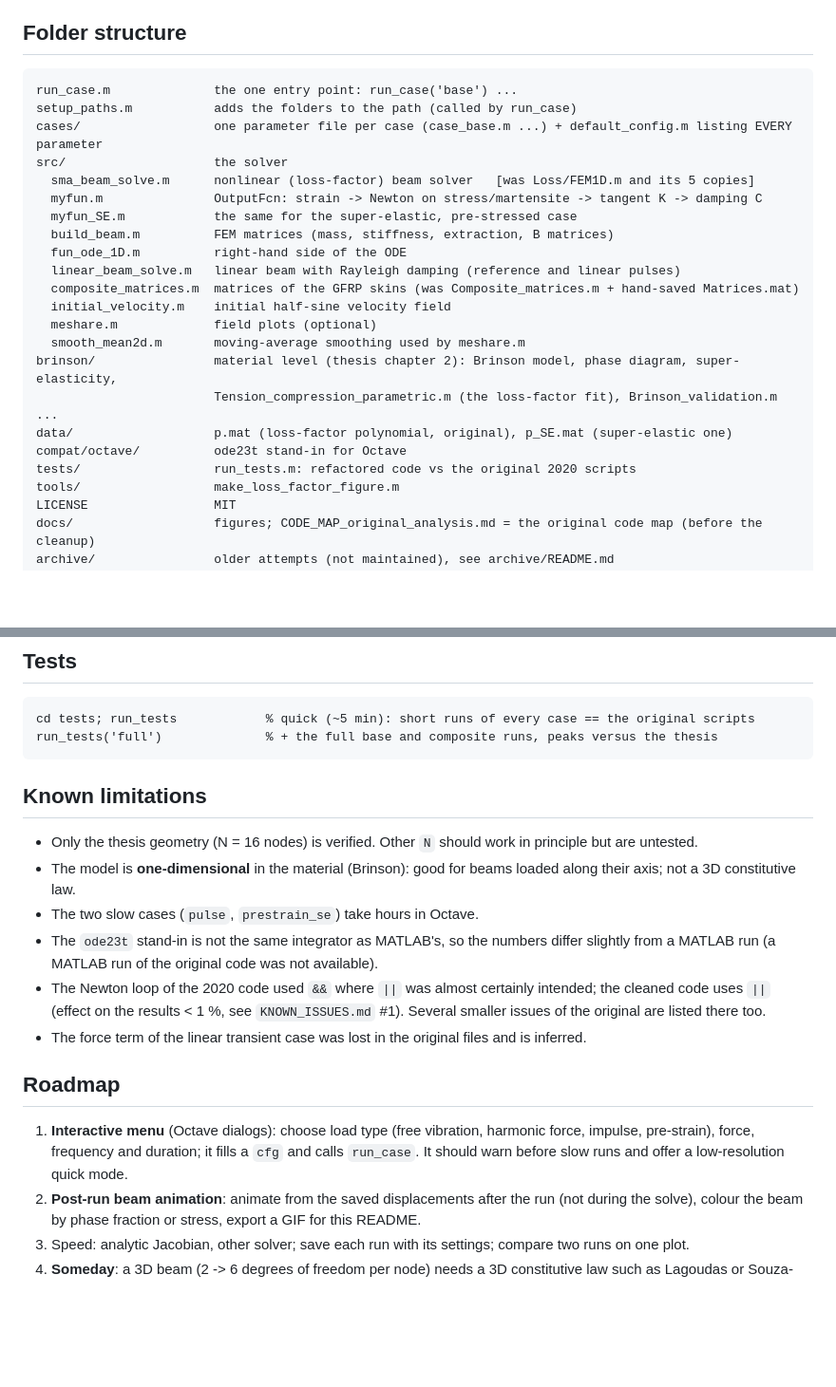
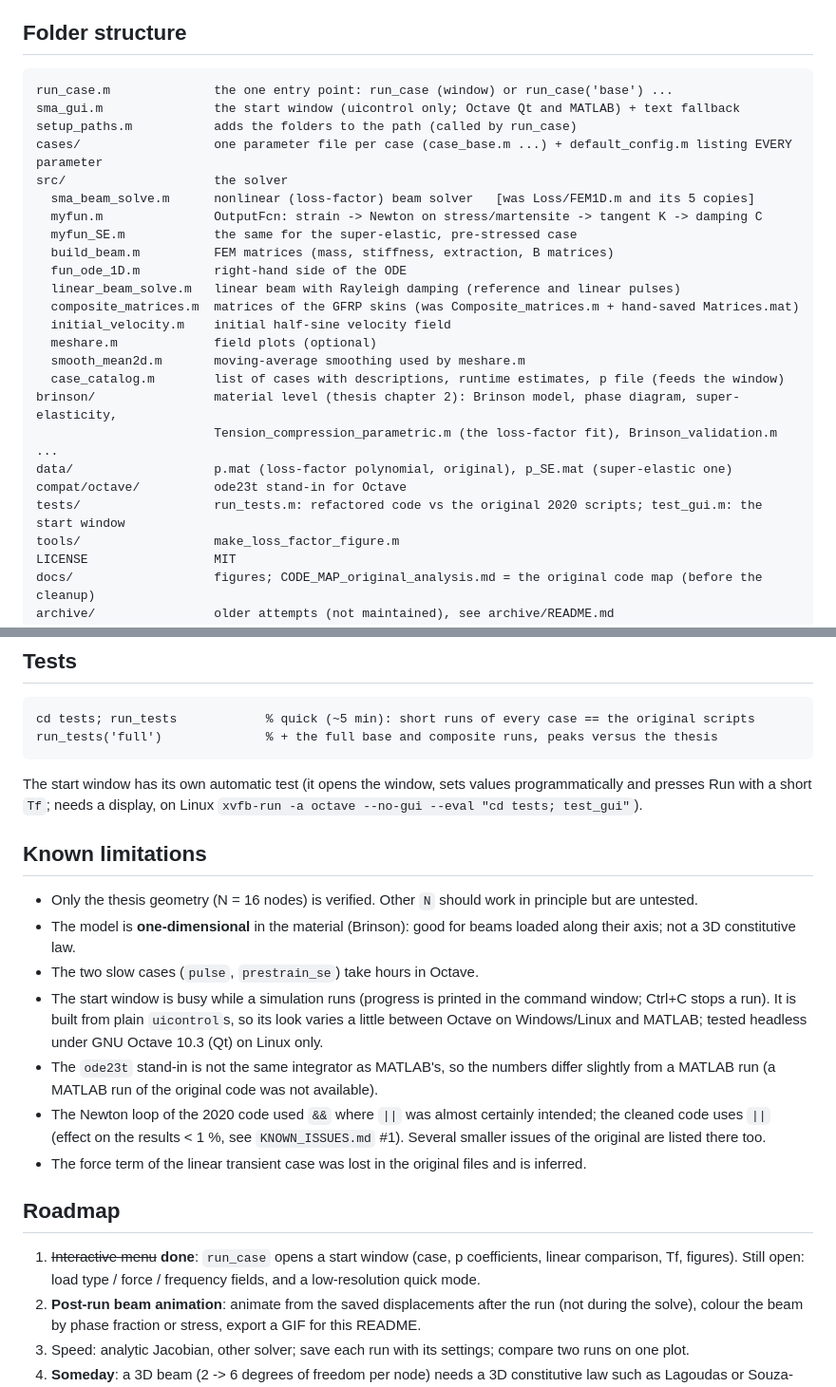
Before and after one commit to Ferfeex/sma-beam-damping, a Markdown page: README.md, 2 parts joined by grey strips. Shown at 95% size. Drawn GitHub-style; blank space fills up the shorter version.

````diff
--- a/README.md
+++ b/README.md
@@ -104,7 +134,8 @@ The strain and martensite-fraction fields over the beam can be plotted with
 ## Folder structure
 
 ```
-run_case.m              the one entry point: run_case('base') ...
+run_case.m              the one entry point: run_case (window) or run_case('base') ...
+sma_gui.m               the start window (uicontrol only; Octave Qt and MATLAB) + text fallback
 setup_paths.m           adds the folders to the path (called by run_case)
 cases/                  one parameter file per case (case_base.m ...) + default_config.m listing EVERY parameter
 src/                    the solver
@@ -118,11 +149,12 @@ src/                    the solver
   initial_velocity.m    initial half-sine velocity field
   meshare.m             field plots (optional)
   smooth_mean2d.m       moving-average smoothing used by meshare.m
+  case_catalog.m        list of cases with descriptions, runtime estimates, p file (feeds the window)
 brinson/                material level (thesis chapter 2): Brinson model, phase diagram, super-elasticity,
                         Tension_compression_parametric.m (the loss-factor fit), Brinson_validation.m ...
 data/                   p.mat (loss-factor polynomial, original), p_SE.mat (super-elastic one)
 compat/octave/          ode23t stand-in for Octave
-tests/                  run_tests.m: refactored code vs the original 2020 scripts
+tests/                  run_tests.m: refactored code vs the original 2020 scripts; test_gui.m: the start window
 tools/                  make_loss_factor_figure.m
 LICENSE                 MIT
 docs/                   figures; CODE_MAP_original_analysis.md = the original code map (before the cleanup)
@@ -159,12 +191,18 @@ cd tests; run_tests            % quick (~5 min): short runs of every case == the
 run_tests('full')              % + the full base and composite runs, peaks versus the thesis
 ```
 
+The start window has its own automatic test (it opens the window, sets values programmatically and
+presses Run with a short `Tf`; needs a display, on Linux `xvfb-run -a octave --no-gui --eval "cd tests; test_gui"`).
+
 ## Known limitations
 
 * Only the thesis geometry (N = 16 nodes) is verified. Other `N` should work in principle but are untested.
 * The model is **one-dimensional** in the material (Brinson): good for beams loaded along their axis;
   not a 3D constitutive law.
 * The two slow cases (`pulse`, `prestrain_se`) take hours in Octave.
+* The start window is busy while a simulation runs (progress is printed in the command window; Ctrl+C
+  stops a run). It is built from plain `uicontrol`s, so its look varies a little between Octave on
+  Windows/Linux and MATLAB; tested headless under GNU Octave 10.3 (Qt) on Linux only.
 * The `ode23t` stand-in is not the same integrator as MATLAB's, so the numbers differ slightly from
   a MATLAB run (a MATLAB run of the original code was not available).
 * The Newton loop of the 2020 code used `&&` where `||` was almost certainly intended; the cleaned code uses `||`
@@ -173,9 +211,7 @@ run_tests('full')              % + the full base and composite runs, peaks versu
 
 ## Roadmap
 
-1. **Interactive menu** (Octave dialogs): choose load type (free vibration, harmonic force, impulse,
-   pre-strain), force, frequency and duration; it fills a `cfg` and calls `run_case`. It should
-   warn before slow runs and offer a low-resolution quick mode.
+1. ~~Interactive menu~~ **done**: `run_case` opens a start window (case, p coefficients, linear comparison, Tf, figures). Still open: load type / force / frequency fields, and a low-resolution quick mode.
 2. **Post-run beam animation**: animate from the saved displacements after the run (not during the
    solve), colour the beam by phase fraction or stress, export a GIF for this README.
 3. Speed: analytic Jacobian, other solver; save each run with its settings; compare two runs on one plot.
````
Also changed, not shown: other parts of README.md (+33 -3 lines), CLEANUP_REPORT.md (+8 -0 lines), docs/gui_screenshot.png (added), docs/gui_slow_warning.png (added).
